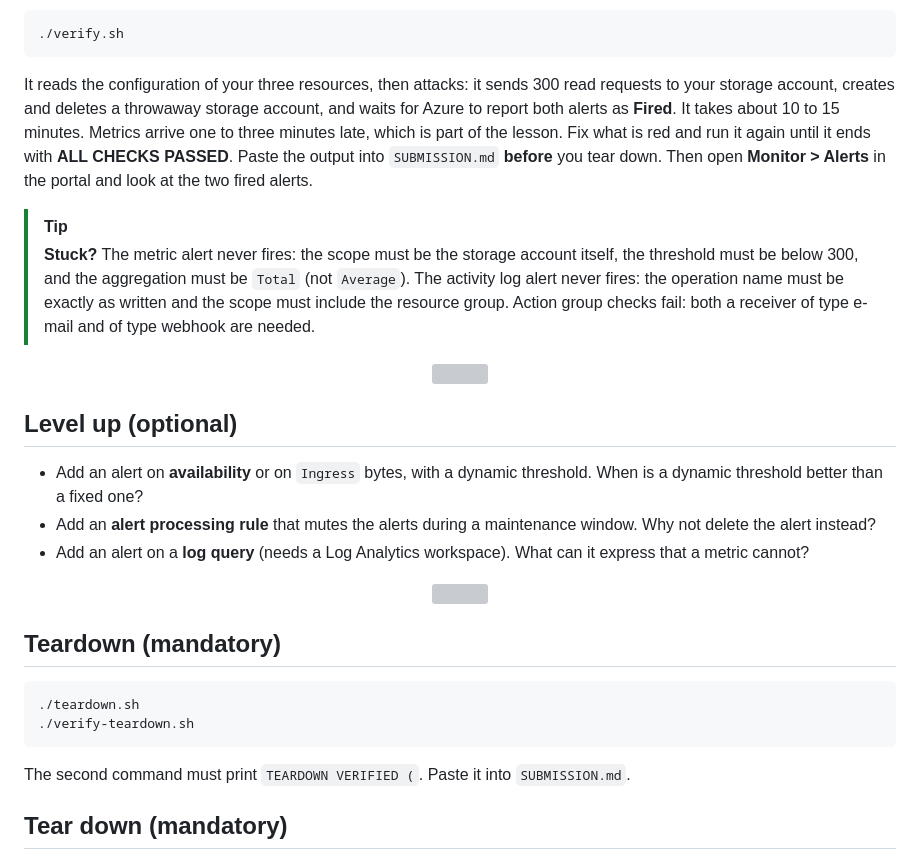
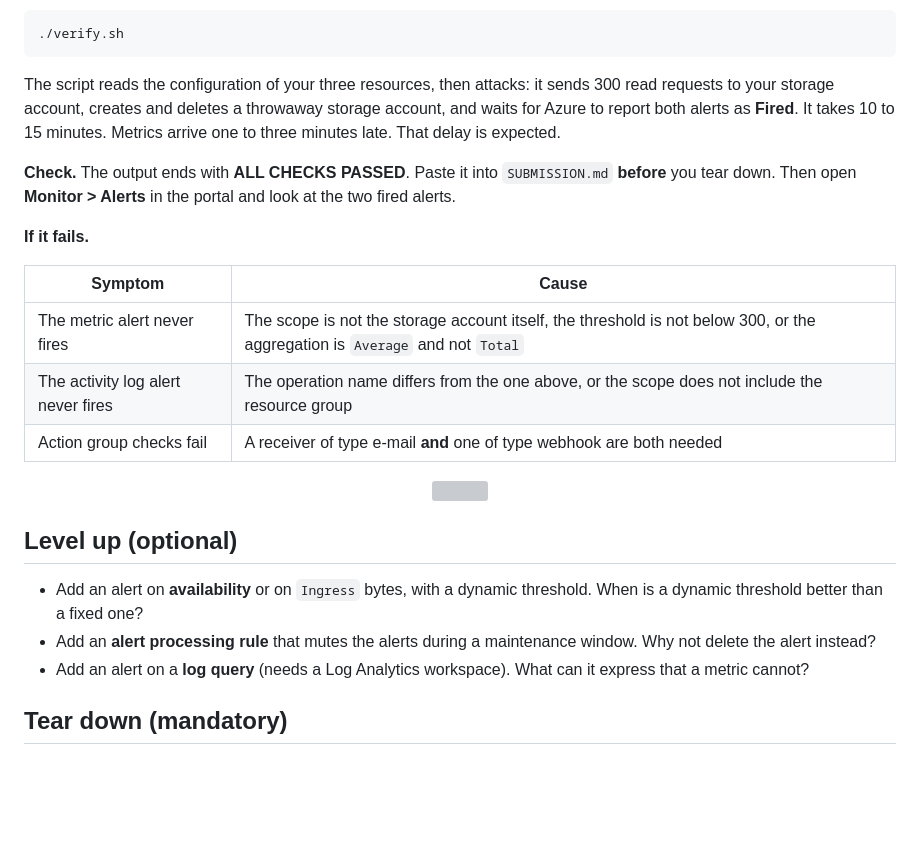
Before and after one commit to professordiogodev/devops-lab-azure-monitor-alerts, a Markdown page: README.md, the part around one of its changes. GitHub-like rendering; blank space fills up the shorter version; grey boxes are pictures that could not be loaded.

````diff
--- a/README.md
+++ b/README.md
@@ -117,10 +142,17 @@ az monitor activity-log alert create --help
 ./verify.sh
 ```
 
-It reads the configuration of your three resources, then attacks: it sends 300 read requests to your storage account, creates and deletes a throwaway storage account, and waits for Azure to report both alerts as **Fired**. It takes about 10 to 15 minutes. Metrics arrive one to three minutes late, which is part of the lesson. Fix what is red and run it again until it ends with **ALL CHECKS PASSED**. Paste the output into `SUBMISSION.md` **before** you tear down. Then open **Monitor > Alerts** in the portal and look at the two fired alerts.
+The script reads the configuration of your three resources, then attacks: it sends 300 read requests to your storage account, creates and deletes a throwaway storage account, and waits for Azure to report both alerts as **Fired**. It takes 10 to 15 minutes. Metrics arrive one to three minutes late. That delay is expected.
 
-> [!TIP]
-> **Stuck?** The metric alert never fires: the scope must be the storage account itself, the threshold must be below 300, and the aggregation must be `Total` (not `Average`). The activity log alert never fires: the operation name must be exactly as written and the scope must include the resource group. Action group checks fail: both a receiver of type e-mail and of type webhook are needed.
+**Check.** The output ends with **ALL CHECKS PASSED**. Paste it into `SUBMISSION.md` **before** you tear down. Then open **Monitor > Alerts** in the portal and look at the two fired alerts.
+
+**If it fails.**
+
+| Symptom | Cause |
+|---------|-------|
+| The metric alert never fires | The scope is not the storage account itself, the threshold is not below 300, or the aggregation is `Average` and not `Total` |
+| The activity log alert never fires | The operation name differs from the one above, or the scope does not include the resource group |
+| Action group checks fail | A receiver of type e-mail **and** one of type webhook are both needed |
 
 <p align="center"><img src="assets/divider.svg" alt="" width="100%"></p>
 
@@ -130,17 +162,6 @@ It reads the configuration of your three resources, then attacks: it sends 300 r
 - Add an **alert processing rule** that mutes the alerts during a maintenance window. Why not delete the alert instead?
 - Add an alert on a **log query** (needs a Log Analytics workspace). What can it express that a metric cannot?
 
-<p align="center"><img src="assets/divider.svg" alt="" width="100%"></p>
-
-## Teardown (mandatory)
-
-```bash
-./teardown.sh
-./verify-teardown.sh
-```
-
-The second command must print `TEARDOWN VERIFIED (`. Paste it into `SUBMISSION.md`.
-
 <!-- teardown:start (generated by labs.py, do not edit) -->
 ## Tear down (mandatory)
 
````
Also changed, not shown: other parts of README.md (+46 -21 lines), LAB.md (+53 -30 lines), assets/gifs/situation.gif, assets/gifs/verify.gif (added), 2 other files.
